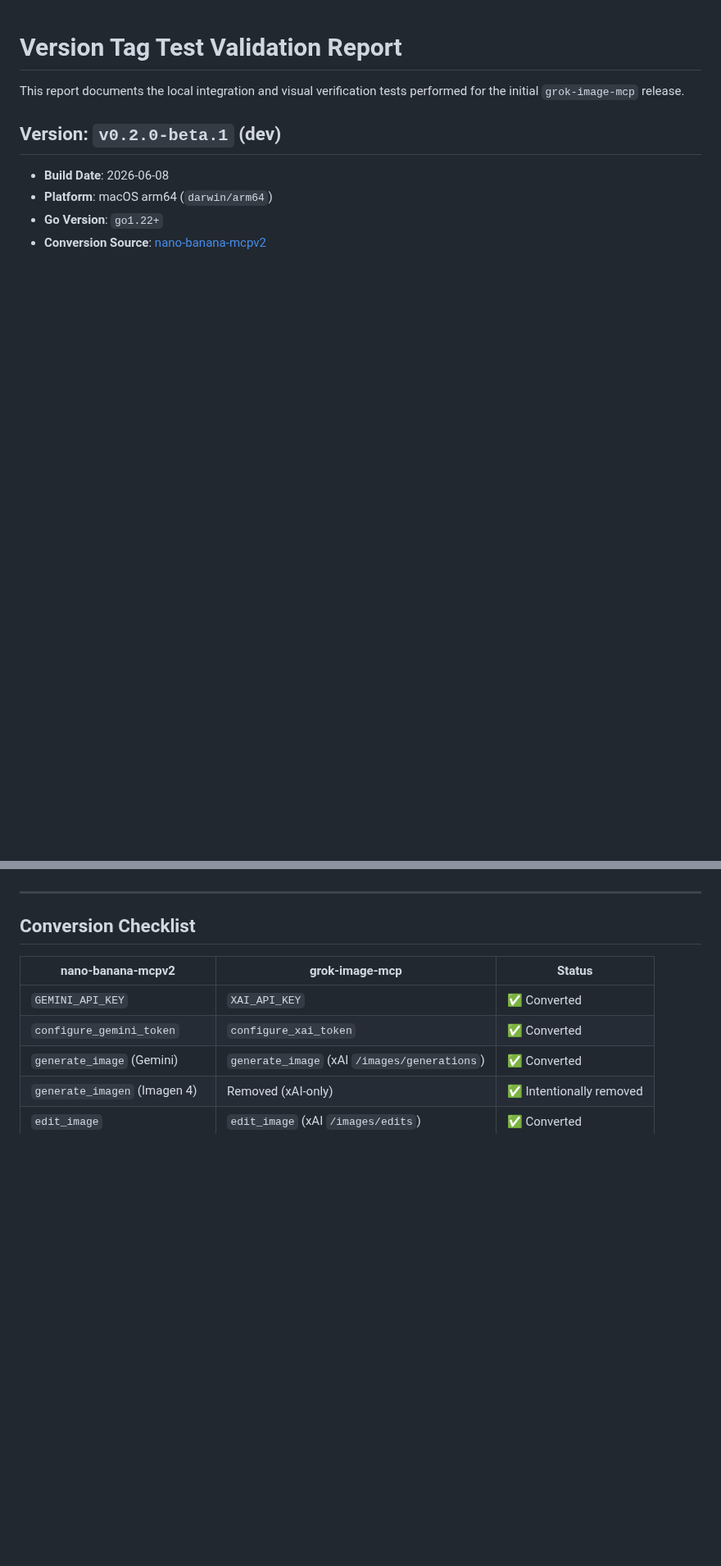
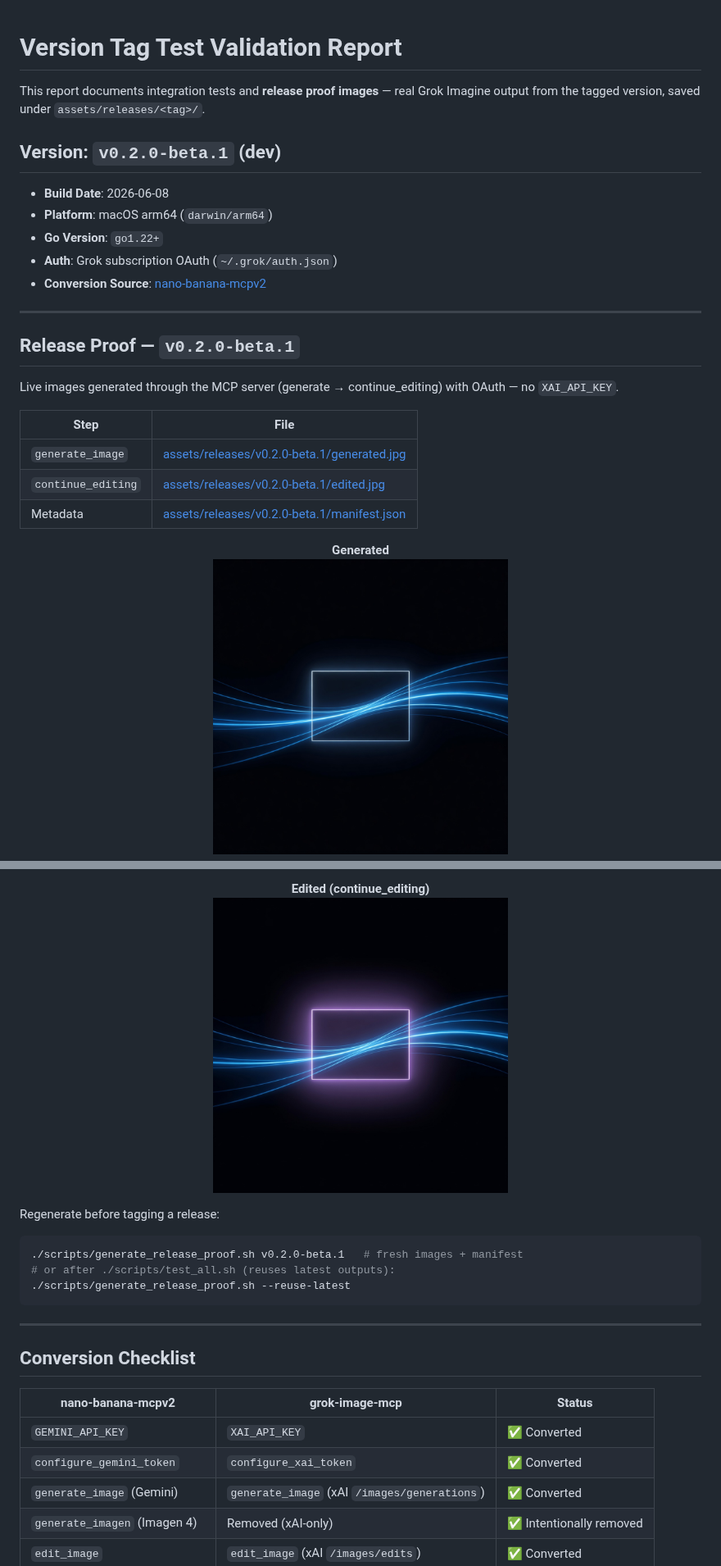
Before and after one commit to notfixingit3/grok-image-mcp, a Markdown page: TEST_REPORT.md, 2 parts joined by grey strips. Shown at 82% size. Drawn GitHub-style; pictures changed too: assets/releases/v0.2.0-beta.1/edited.jpg (added), assets/releases/v0.2.0-beta.1/generated.jpg (added); blank space fills up the shorter version.

````diff
--- a/TEST_REPORT.md
+++ b/TEST_REPORT.md
@@ -1,12 +1,43 @@
 # Version Tag Test Validation Report
 
-This report documents the local integration and visual verification tests performed for the initial `grok-image-mcp` release.
+This report documents integration tests and **release proof images** — real Grok Imagine output from the tagged version, saved under `assets/releases/<tag>/`.
 
 ## Version: `v0.2.0-beta.1` (dev)
 - **Build Date**: 2026-06-08
 - **Platform**: macOS arm64 (`darwin/arm64`)
 - **Go Version**: `go1.22+`
+- **Auth**: Grok subscription OAuth (`~/.grok/auth.json`)
 - **Conversion Source**: [nano-banana-mcpv2](https://github.com/notfixingit3/nano-banana-mcpv2)
+
+---
+
+## Release Proof — `v0.2.0-beta.1`
+
+Live images generated through the MCP server (generate → continue_editing) with OAuth — no `XAI_API_KEY`.
+
+| Step | File |
+|---|---|
+| `generate_image` | [assets/releases/v0.2.0-beta.1/generated.jpg](assets/releases/v0.2.0-beta.1/generated.jpg) |
+| `continue_editing` | [assets/releases/v0.2.0-beta.1/edited.jpg](assets/releases/v0.2.0-beta.1/edited.jpg) |
+| Metadata | [assets/releases/v0.2.0-beta.1/manifest.json](assets/releases/v0.2.0-beta.1/manifest.json) |
+
+<p align="center">
+  <strong>Generated</strong><br/>
+  <img src="assets/releases/v0.2.0-beta.1/generated.jpg" alt="v0.2.0-beta.1 release proof — generated" width="360" />
+</p>
+
+<p align="center">
+  <strong>Edited (continue_editing)</strong><br/>
+  <img src="assets/releases/v0.2.0-beta.1/edited.jpg" alt="v0.2.0-beta.1 release proof — edited" width="360" />
+</p>
+
+Regenerate before tagging a release:
+
+```bash
+./scripts/generate_release_proof.sh v0.2.0-beta.1   # fresh images + manifest
+# or after ./scripts/test_all.sh (reuses latest outputs):
+./scripts/generate_release_proof.sh --reuse-latest
+```
 
 ---
 
````
Also changed, not shown: other parts of TEST_REPORT.md (+25 -56 lines), CHANGELOG.md (+1 -0 lines), README.md (+1 -1 lines), 5 other files.
